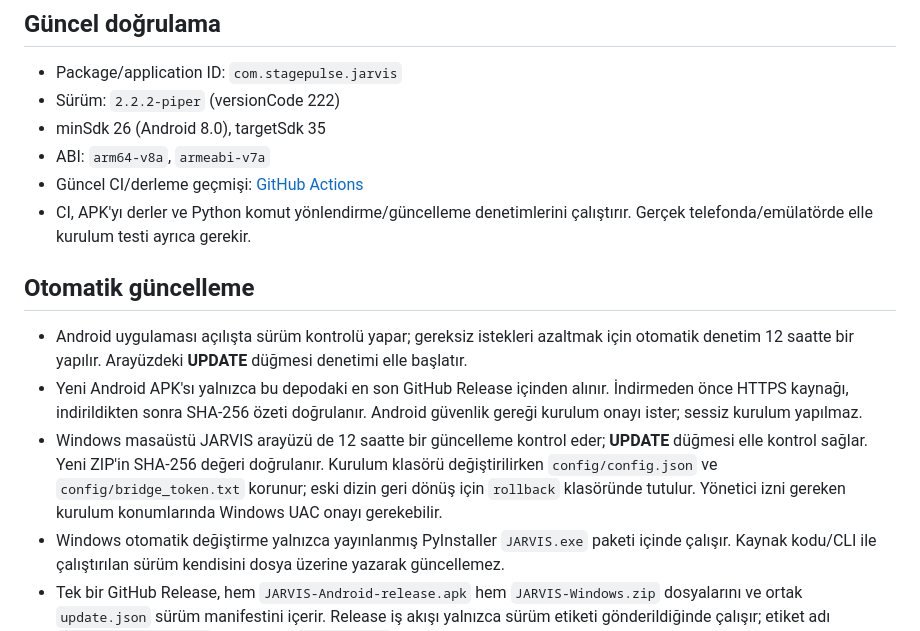
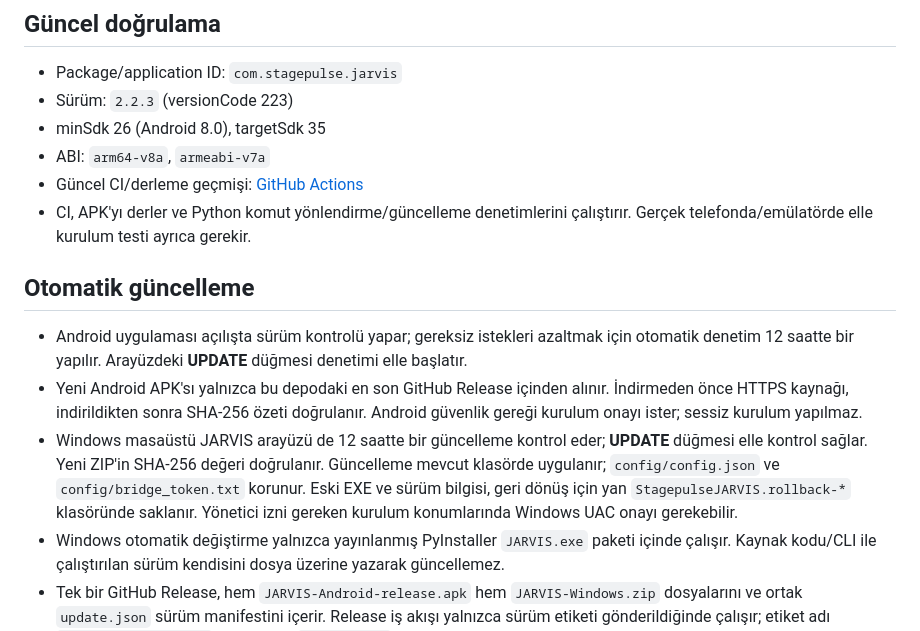
Before and after one commit to ibrahimFOH/JARVIS-Android, a Markdown page: JARVIS_ANDROID/README.md, the part around the change. Drawn GitHub-style.

Commit message:
Update release and updater documentation

```diff
--- a/JARVIS_ANDROID/README.md
+++ b/JARVIS_ANDROID/README.md
@@ -5,7 +5,7 @@ Bağımsız Android JARVIS uygulaması. Bu proje, Windows Asistan 0.1.5 EXE'sini
 ## Güncel doğrulama
 
 - Package/application ID: `com.stagepulse.jarvis`
-- Sürüm: `2.2.2-piper` (versionCode 222)
+- Sürüm: `2.2.3` (versionCode 223)
 - minSdk 26 (Android 8.0), targetSdk 35
 - ABI: `arm64-v8a`, `armeabi-v7a`
 - Güncel CI/derleme geçmişi: [GitHub Actions](https://github.com/ibrahimFOH/JARVIS-Android/actions)
@@ -15,7 +15,7 @@ Bağımsız Android JARVIS uygulaması. Bu proje, Windows Asistan 0.1.5 EXE'sini
 
 - Android uygulaması açılışta sürüm kontrolü yapar; gereksiz istekleri azaltmak için otomatik denetim 12 saatte bir yapılır. Arayüzdeki **UPDATE** düğmesi denetimi elle başlatır.
 - Yeni Android APK'sı yalnızca bu depodaki en son GitHub Release içinden alınır. İndirmeden önce HTTPS kaynağı, indirildikten sonra SHA-256 özeti doğrulanır. Android güvenlik gereği kurulum onayı ister; sessiz kurulum yapılmaz.
-- Windows masaüstü JARVIS arayüzü de 12 saatte bir güncelleme kontrol eder; **UPDATE** düğmesi elle kontrol sağlar. Yeni ZIP'in SHA-256 değeri doğrulanır. Kurulum klasörü değiştirilirken `config/config.json` ve `config/bridge_token.txt` korunur; eski dizin geri dönüş için `rollback` klasöründe tutulur. Yönetici izni gereken kurulum konumlarında Windows UAC onayı gerekebilir.
+- Windows masaüstü JARVIS arayüzü de 12 saatte bir güncelleme kontrol eder; **UPDATE** düğmesi elle kontrol sağlar. Yeni ZIP'in SHA-256 değeri doğrulanır. Güncelleme mevcut klasörde uygulanır; `config/config.json` ve `config/bridge_token.txt` korunur. Eski EXE ve sürüm bilgisi, geri dönüş için yan `StagepulseJARVIS.rollback-*` klasöründe saklanır. Yönetici izni gereken kurulum konumlarında Windows UAC onayı gerekebilir.
 - Windows otomatik değiştirme yalnızca yayınlanmış PyInstaller `JARVIS.exe` paketi içinde çalışır. Kaynak kodu/CLI ile çalıştırılan sürüm kendisini dosya üzerine yazarak güncellemez.
 - Tek bir GitHub Release, hem `JARVIS-Android-release.apk` hem `JARVIS-Windows.zip` dosyalarını ve ortak `update.json` sürüm manifestini içerir. Release iş akışı yalnızca sürüm etiketi gönderildiğinde çalışır; etiket adı `JARVIS_HOST/VERSION` ve Android `versionName` ile eşleşmelidir.
 
```
